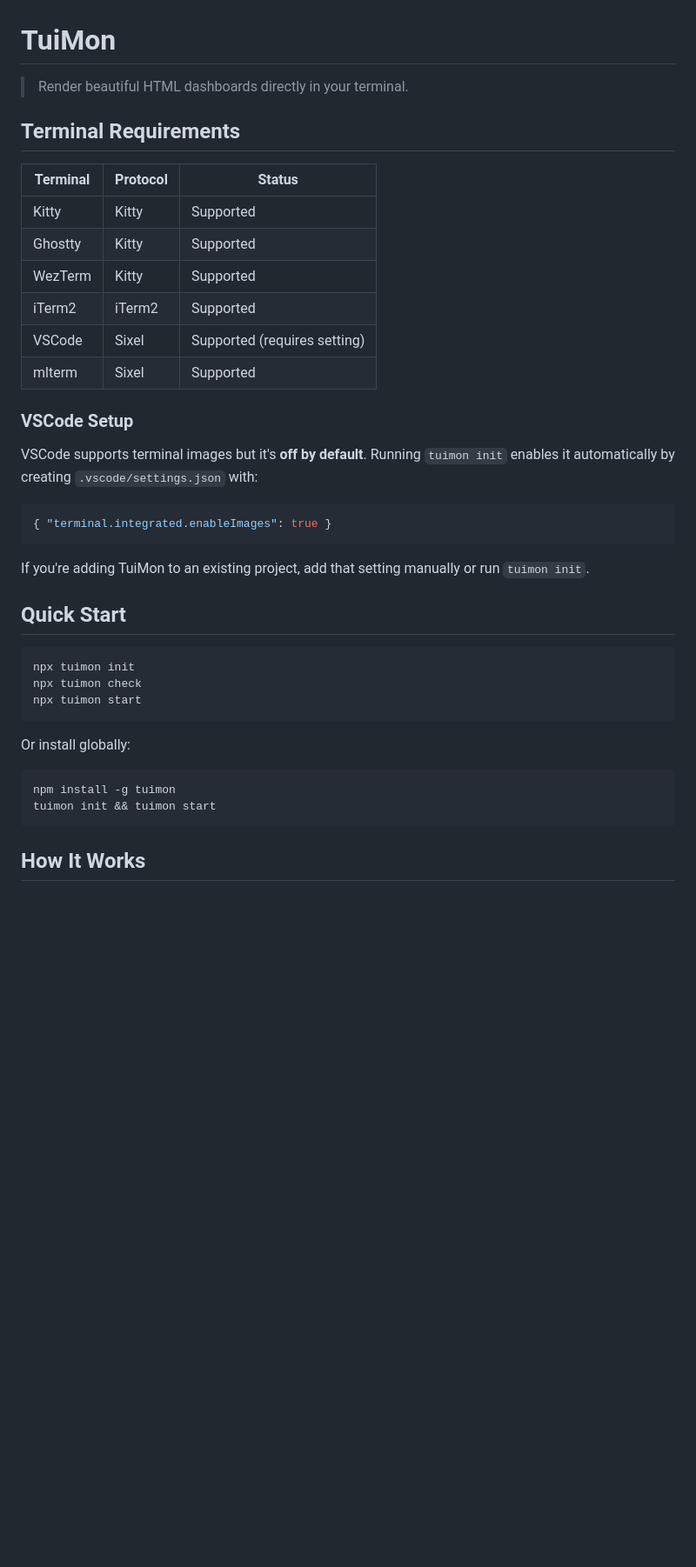
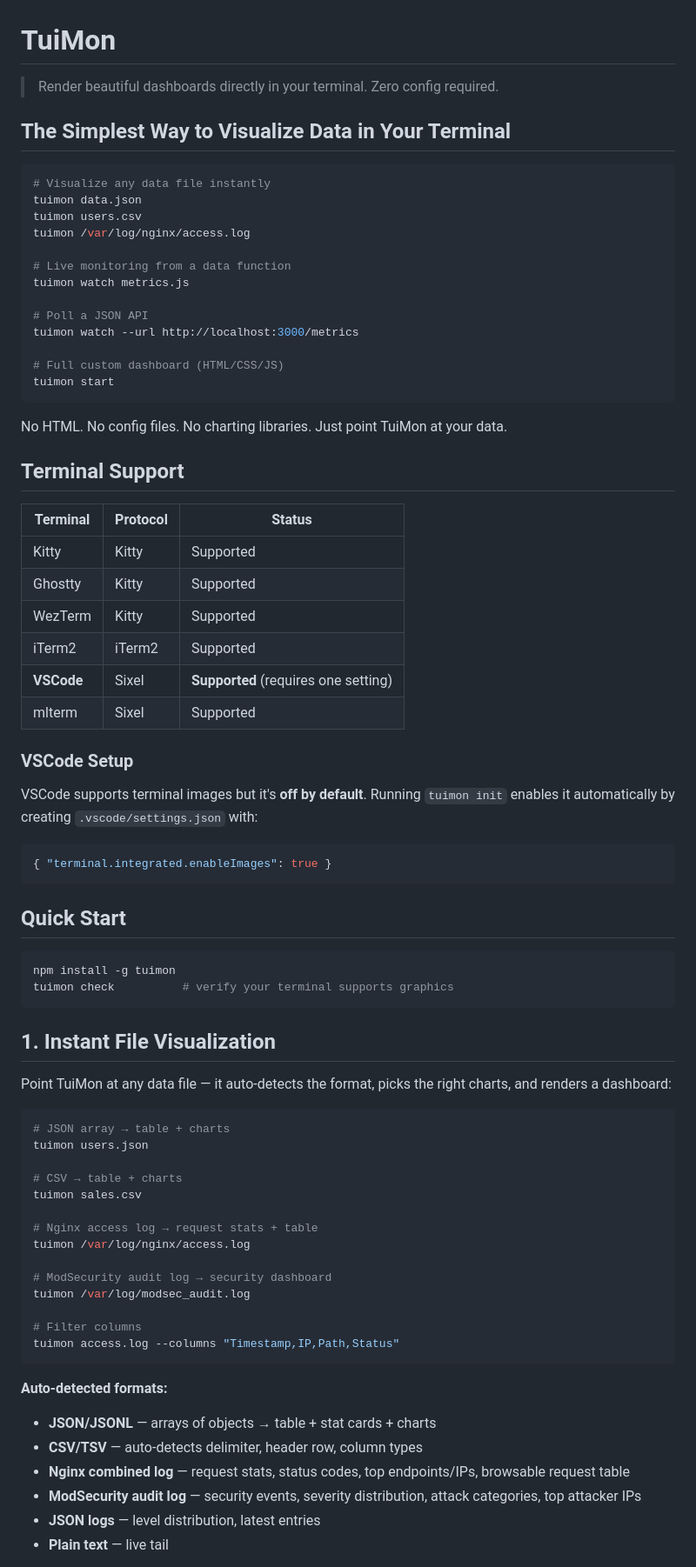
Before and after one commit to TheDecipherist/tuimon, a Markdown page: README.md, the part around one of its changes. Shown at 87% size. GitHub-like rendering; blank space fills up the shorter version.

````diff
--- a/README.md
+++ b/README.md
@@ -1,17 +1,37 @@
 # TuiMon
 
-> Render beautiful HTML dashboards directly in your terminal.
+> Render beautiful dashboards directly in your terminal. Zero config required.
 
-## Terminal Requirements
+## The Simplest Way to Visualize Data in Your Terminal
 
-| Terminal   | Protocol | Status     |
-|-----------|----------|------------|
-| Kitty     | Kitty    | Supported  |
-| Ghostty   | Kitty    | Supported  |
-| WezTerm   | Kitty    | Supported  |
-| iTerm2    | iTerm2   | Supported  |
-| VSCode    | Sixel    | Supported (requires setting) |
-| mlterm    | Sixel    | Supported  |
+```bash
+# Visualize any data file instantly
+tuimon data.json
+tuimon users.csv
+tuimon /var/log/nginx/access.log
+
+# Live monitoring from a data function
+tuimon watch metrics.js
+
+# Poll a JSON API
+tuimon watch --url http://localhost:3000/metrics
+
+# Full custom dashboard (HTML/CSS/JS)
+tuimon start
+```
+
+No HTML. No config files. No charting libraries. Just point TuiMon at your data.
+
+## Terminal Support
+
+| Terminal | Protocol | Status |
+|----------|----------|--------|
+| Kitty | Kitty | Supported |
+| Ghostty | Kitty | Supported |
+| WezTerm | Kitty | Supported |
+| iTerm2 | iTerm2 | Supported |
+| **VSCode** | Sixel | **Supported** (requires one setting) |
+| mlterm | Sixel | Supported |
 
 ### VSCode Setup
 
@@ -21,22 +41,39 @@ VSCode supports terminal images but it's **off by default**. Running `tuimon ini
 { "terminal.integrated.enableImages": true }
 ```
 
-If you're adding TuiMon to an existing project, add that setting manually or run `tuimon init`.
-
 ## Quick Start
 
 ```bash
-npx tuimon init
-npx tuimon check
-npx tuimon start
+npm install -g tuimon
+tuimon check          # verify your terminal supports graphics
 ```
 
-Or install globally:
+## 1. Instant File Visualization
+
+Point TuiMon at any data file — it auto-detects the format, picks the right charts, and renders a dashboard:
 
 ```bash
-npm install -g tuimon
-tuimon init && tuimon start
+# JSON array → table + charts
+tuimon users.json
+
+# CSV → table + charts
+tuimon sales.csv
+
+# Nginx access log → request stats + table
+tuimon /var/log/nginx/access.log
+
+# ModSecurity audit log → security dashboard
+tuimon /var/log/modsec_audit.log
+
+# Filter columns
+tuimon access.log --columns "Timestamp,IP,Path,Status"
 ```
 
-## How It Works
+**Auto-detected formats:**
+- **JSON/JSONL** — arrays of objects → table + stat cards + charts
+- **CSV/TSV** — auto-detects delimiter, header row, column types
+- **Nginx combined log** — request stats, status codes, top endpoints/IPs, browsable request table
+- **ModSecurity audit log** — security events, severity distribution, attack categories, top attacker IPs
+- **JSON logs** — level distribution, latest entries
+- **Plain text** — live tail
 
````
Also changed, not shown: other parts of README.md (+138 -87 lines).
